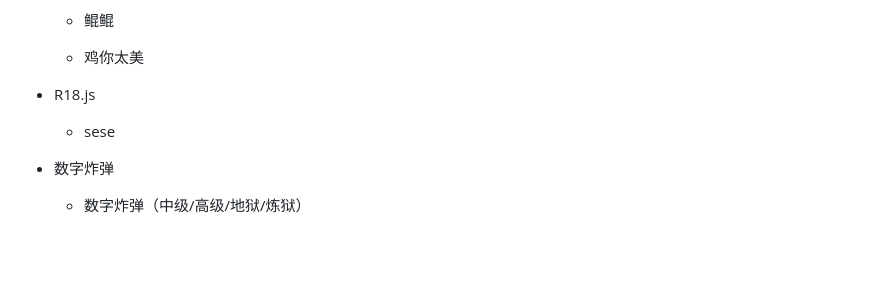
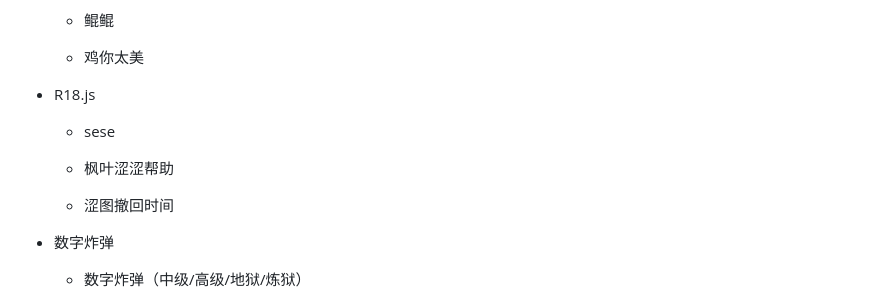
Before and after one commit to Kesally/hs-qiqi-cv-plugin, a Markdown page: README.md, the part around the change. Rendered like a GitHub page; folded sections open; blank space fills up the shorter version.

Commit message:
更新README文件

```diff
--- a/README.md
+++ b/README.md
@@ -147,6 +147,10 @@ git clone https://github.com/Kesally/hs-qiqi-cv-plugin.git  ./plugins/hs-qiqi-pl
 
     - sese
 
+	- 枫叶涩涩帮助
+
+	- 涩图撤回时间
+
 - 数字炸弹
 
     - 数字炸弹（中级/高级/地狱/炼狱）
```
